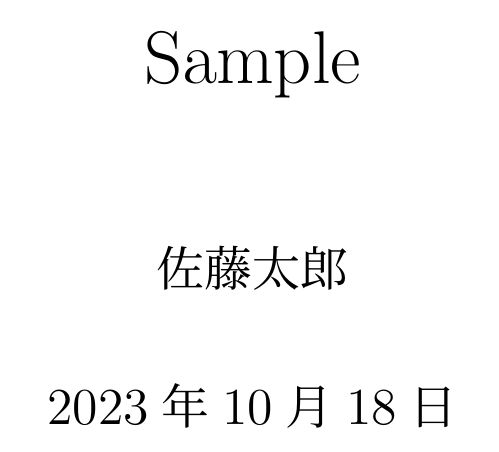
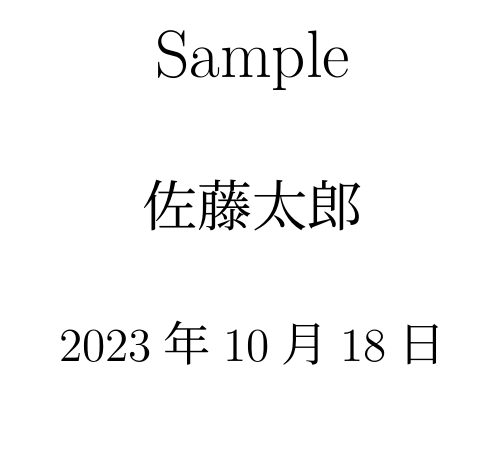
Before and after one commit to Gs-itisitcat/MyLaTeXTemplate, a LaTeX document (main.tex): part of page 1 of 4, cut so that both start at the same text. Compiled offline with upLaTeX and dvipdfmx.

Commit message:
Fix class option

```diff
--- a/main.tex
+++ b/main.tex
@@ -1,5 +1,5 @@
 \RequirePackage{plautopatch}
-\documentclass[uplatex, dvipdfmx, 11pt, a4paper, titlepage]{jsarticle}
+\documentclass[uplatex, dvipdfmx, paper=a4paper, titlepage]{jlreq}
 %
 \usepackage{amsmath,amssymb}
 \usepackage{bm}
```
Also changed, not shown: main.pdf.
